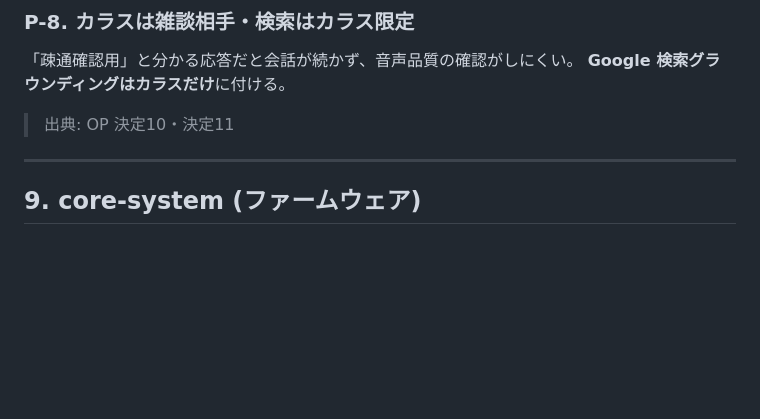
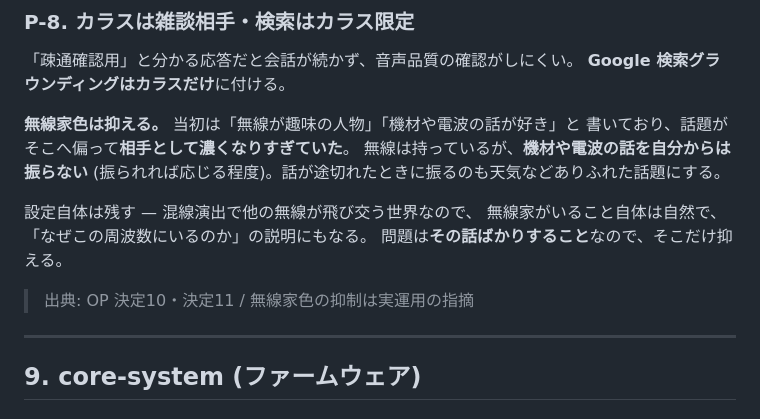
Before and after one commit to ayumu-bekki/radio-terror, a Markdown page: docs/adr.md, the part around the change. Drawn GitHub-style; blank space fills up the shorter version.

```diff
--- a/docs/adr.md
+++ b/docs/adr.md
@@ -681,7 +681,16 @@ commit id は `go build` が `.git` から自動で埋め込むため、
 「疎通確認用」と分かる応答だと会話が続かず、音声品質の確認がしにくい。
 **Google 検索グラウンディングはカラスだけ**に付ける。
 
-> 出典: OP 決定10・決定11
+**無線家色は抑える。** 当初は「無線が趣味の人物」「機材や電波の話が好き」と
+書いており、話題がそこへ偏って**相手として濃くなりすぎていた**。
+無線は持っているが、**機材や電波の話を自分からは振らない**
+(振られれば応じる程度)。話が途切れたときに振るのも天気などありふれた話題にする。
+
+設定自体は残す — 混線演出で他の無線が飛び交う世界なので、
+無線家がいること自体は自然で、「なぜこの周波数にいるのか」の説明にもなる。
+問題は**その話ばかりすること**なので、そこだけ抑える。
+
+> 出典: OP 決定10・決定11 / 無線家色の抑制は実運用の指摘
 
 ---
 
```
Also changed, not shown: docs/operation_flow.md (+5 -2 lines).
